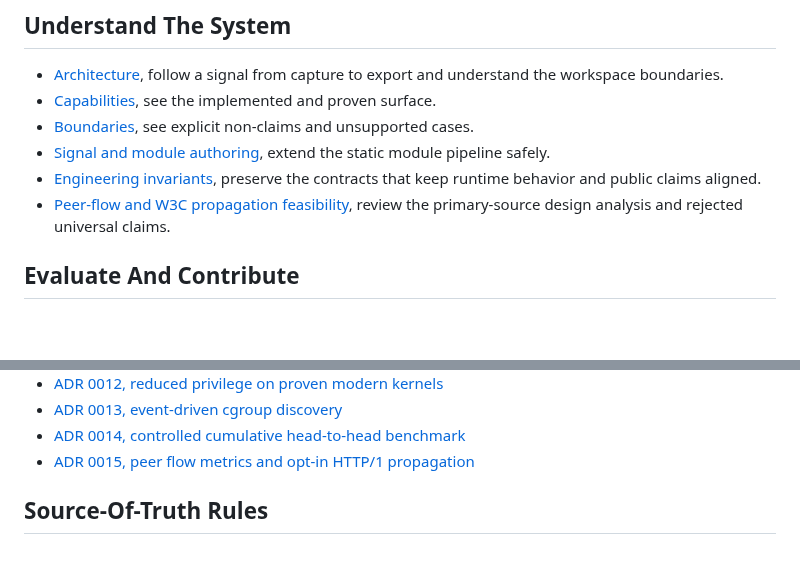
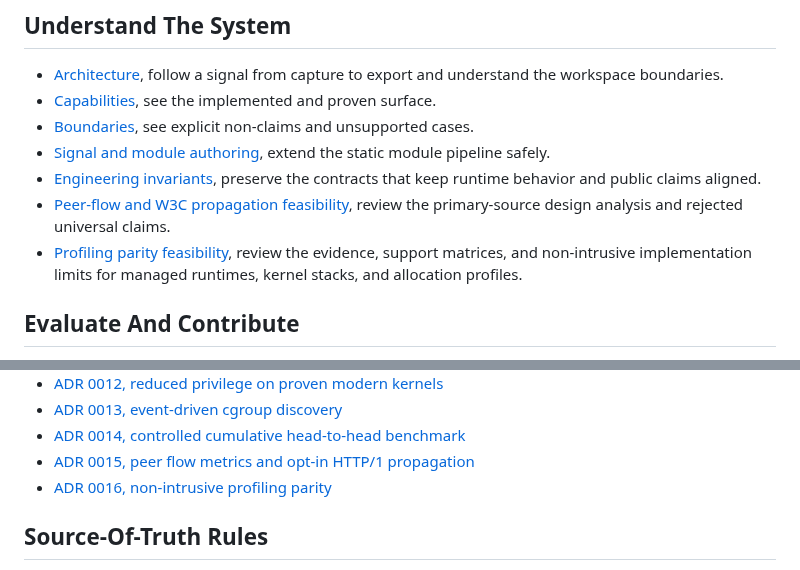
Before and after one commit to guaracloud/e-navigator, a Markdown page: documentation/README.md, 2 parts joined by grey strips. GitHub-like rendering; blank space fills up the shorter version.

Commit message:
docs: define non-intrusive profiling parity

```diff
--- a/documentation/README.md
+++ b/documentation/README.md
@@ -24,6 +24,9 @@ operational documentation. Start with the path that matches your goal.
   that keep runtime behavior and public claims aligned.
 - [Peer-flow and W3C propagation feasibility](feature-feasibility-peer-aware-flows-and-w3c-propagation.md),
   review the primary-source design analysis and rejected universal claims.
+- [Profiling parity feasibility](research/profiling-parity-feasibility.md),
+  review the evidence, support matrices, and non-intrusive implementation
+  limits for managed runtimes, kernel stacks, and allocation profiles.
 
 ## Evaluate And Contribute
 
@@ -61,6 +64,7 @@ operational documentation. Start with the path that matches your goal.
 - [ADR 0013, event-driven cgroup discovery](adr/0013-event-driven-cgroup-discovery.md)
 - [ADR 0014, controlled cumulative head-to-head benchmark](adr/0014-controlled-head-to-head-benchmark.md)
 - [ADR 0015, peer flow metrics and opt-in HTTP/1 propagation](adr/0015-peer-flow-metrics-and-opt-in-http1-propagation.md)
+- [ADR 0016, non-intrusive profiling parity](adr/0016-non-intrusive-profiling-parity.md)
 
 ## Source-Of-Truth Rules
 
```
Also changed, not shown: documentation/adr/0016-non-intrusive-profiling-parity.md (added, +83 -0 lines), documentation/research/profiling-parity-feasibility.md (added, +454 -0 lines).
